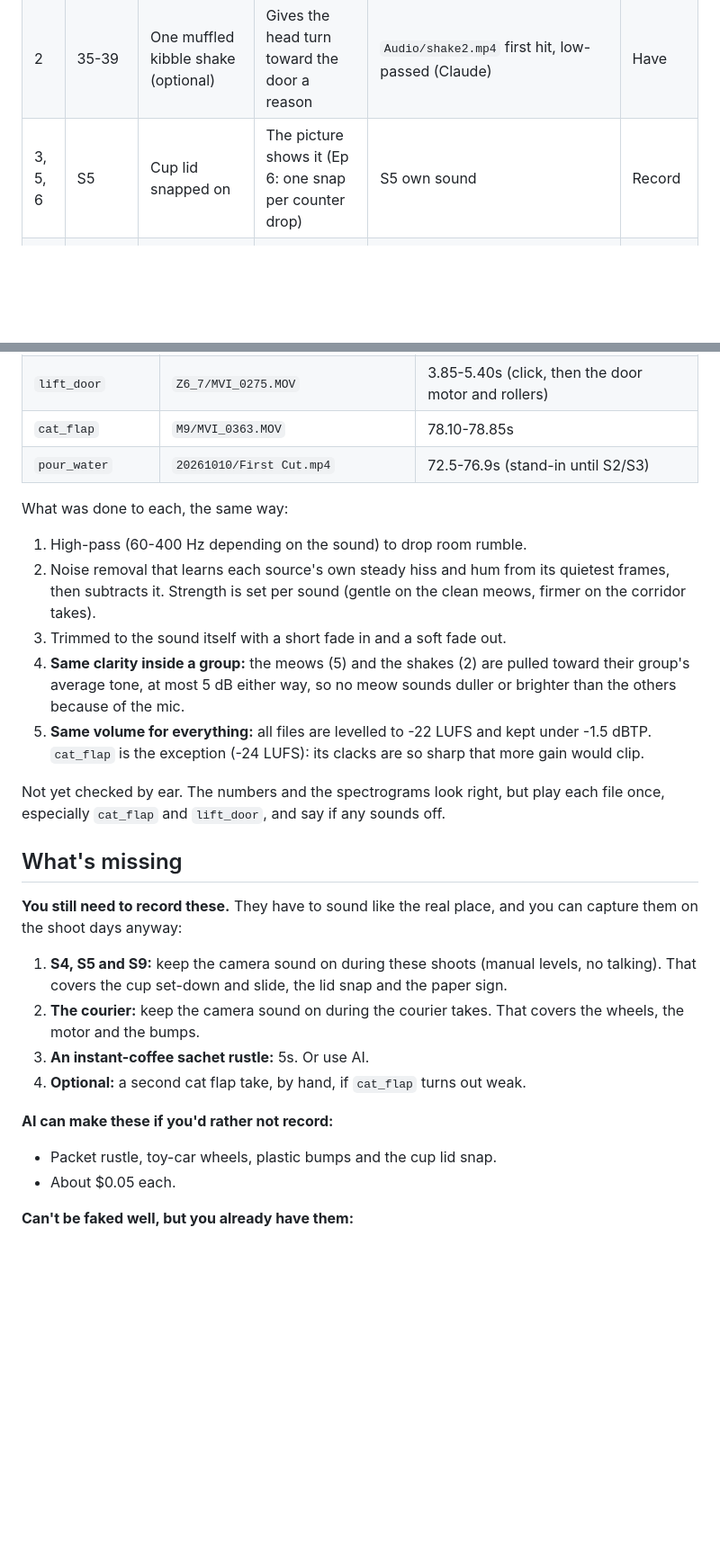
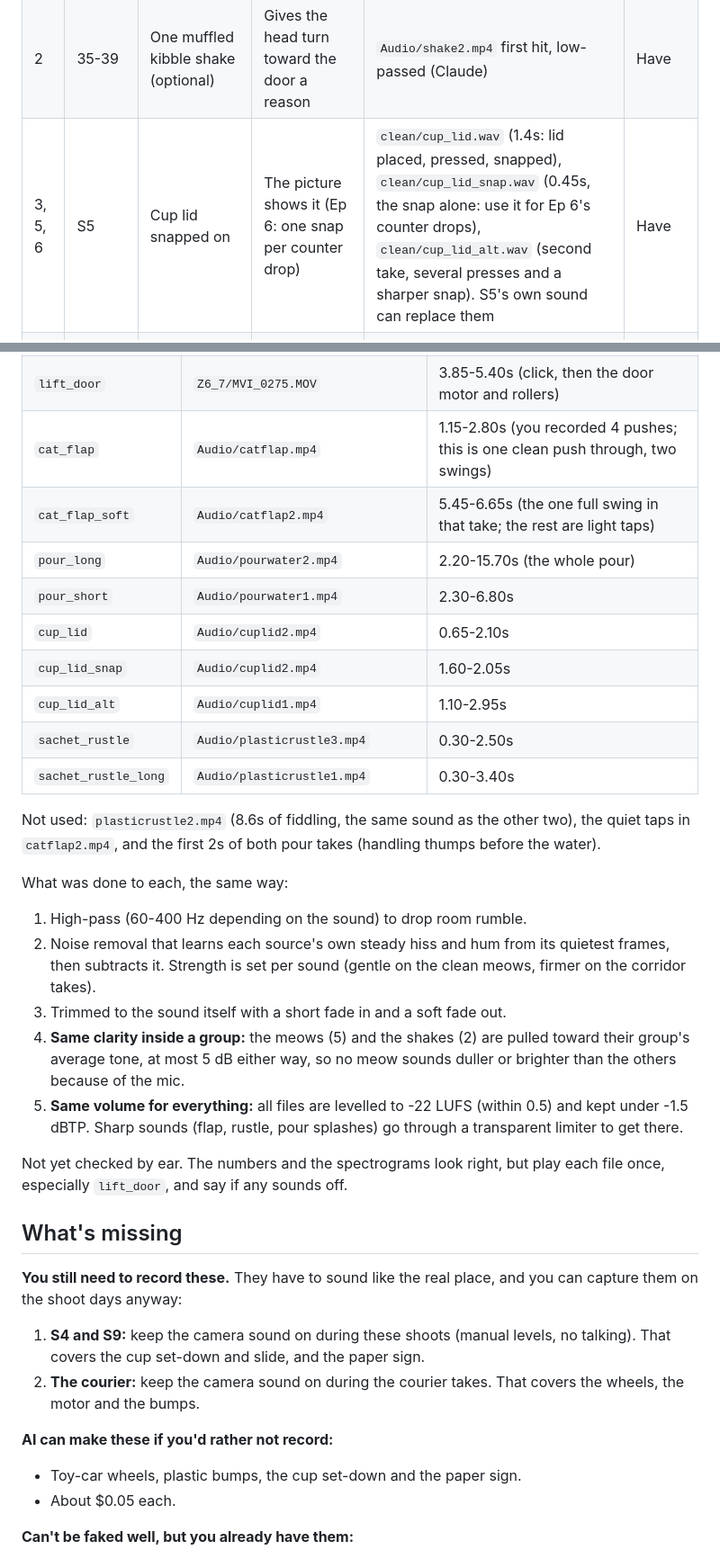
Before and after one commit to shenc00/bloom-pour-orders, a Markdown page: docs/bloom-resort-audio.md, 2 parts joined by grey strips. Shown at 90% size. Rendered like a GitHub page; blank space fills up the shorter version.

Commit message:
docs: audio plan uses the new recordings (flap, pour, sachet, cup lid)
Cat flap, pour, sachet rustle and cup lid are now recorded and cleaned
(all levelled to -22 LUFS), replacing the footage-extracted flap and the
pour stand-in. Remaining to record: cup set-down and slide, paper sign,
courier wheels and bumps.

Co-Authored-By: Claude Sonnet 5.5 <noreply@anthropic.com>

```diff
--- a/docs/bloom-resort-audio.md
+++ b/docs/bloom-resort-audio.md
@@ -95,7 +95,7 @@ Status: **Have** = file exists. **Record** = record it yourself (phone is fine,
 | 2 | 29-35 | The VIP's order meow | In sync on camera | `_enhanced/M12_t01_meow.mp4` own sound | Have |
 | 2 | 35-39 | Lift chime, heard from the doorstep | Sets up Ep 3 ("Room service is on the way...") | `clean/lift_chime.wav`, your lift's real chime, extracted from the corridor footage (`Z6_7/MVI_0275` 2.5-3.8s). `F9/MVI_0127` has no chime | Have |
 | 2 | 35-39 | One muffled kibble shake (optional) | Gives the head turn toward the door a reason | `Audio/shake2.mp4` first hit, low-passed (Claude) | Have |
-| 3, 5, 6 | S5 | Cup lid snapped on | The picture shows it (Ep 6: one snap per counter drop) | S5 own sound | Record |
+| 3, 5, 6 | S5 | Cup lid snapped on | The picture shows it (Ep 6: one snap per counter drop) | `clean/cup_lid.wav` (1.4s: lid placed, pressed, snapped), `clean/cup_lid_snap.wav` (0.45s, the snap alone: use it for Ep 6's counter drops), `clean/cup_lid_alt.wav` (second take, several presses and a sharper snap). S5's own sound can replace them | Have |
 | 3 | 10-14 | Lift chime plus doors opening | On the cut to the open lift | `clean/lift_chime.wav`, then `clean/lift_door.wav` about 1.2s later (the real gap in the take; the doors start moving then) | Have |
 | 3, 5 | courier | Small plastic wheels rolling on tile, motor whir | The tiny car needs a sound to feel alive | Courier shoot own sound (Powered Up motor). If thread-pulled: AI | Record or AI |
 | 3, 5 | 25-28 | Two small plastic bumps on the door | The two bumps | Courier shoot own sound, or AI | Record or AI |
@@ -124,29 +124,36 @@ All files are in `Videos/BloomPour/BloomResort_S1/Audio/clean/`, 48 kHz 24-bit W
 | `meow_m12` | `_enhanced/M12_t01_meow.mp4` own sound | 3.50-5.10s (the on-camera meow; mute the clip's other sound) |
 | `lift_chime` | `Z6_7/MVI_0275.MOV` | 2.50-3.80s (two clean tones at about 2.6 and 5.3 kHz, about 0.8s) |
 | `lift_door` | `Z6_7/MVI_0275.MOV` | 3.85-5.40s (click, then the door motor and rollers) |
-| `cat_flap` | `M9/MVI_0363.MOV` | 78.10-78.85s |
-| `pour_water` | `20261010/First Cut.mp4` | 72.5-76.9s (stand-in until S2/S3) |
+| `cat_flap` | `Audio/catflap.mp4` | 1.15-2.80s (you recorded 4 pushes; this is one clean push through, two swings) |
+| `cat_flap_soft` | `Audio/catflap2.mp4` | 5.45-6.65s (the one full swing in that take; the rest are light taps) |
+| `pour_long` | `Audio/pourwater2.mp4` | 2.20-15.70s (the whole pour) |
+| `pour_short` | `Audio/pourwater1.mp4` | 2.30-6.80s |
+| `cup_lid` | `Audio/cuplid2.mp4` | 0.65-2.10s |
+| `cup_lid_snap` | `Audio/cuplid2.mp4` | 1.60-2.05s |
+| `cup_lid_alt` | `Audio/cuplid1.mp4` | 1.10-2.95s |
+| `sachet_rustle` | `Audio/plasticrustle3.mp4` | 0.30-2.50s |
+| `sachet_rustle_long` | `Audio/plasticrustle1.mp4` | 0.30-3.40s |
+
+Not used: `plasticrustle2.mp4` (8.6s of fiddling, the same sound as the other two), the quiet taps in `catflap2.mp4`, and the first 2s of both pour takes (handling thumps before the water).
 
 What was done to each, the same way:
 1. High-pass (60-400 Hz depending on the sound) to drop room rumble.
 2. Noise removal that learns each source's own steady hiss and hum from its quietest frames, then subtracts it. Strength is set per sound (gentle on the clean meows, firmer on the corridor takes).
 3. Trimmed to the sound itself with a short fade in and a soft fade out.
 4. **Same clarity inside a group:** the meows (5) and the shakes (2) are pulled toward their group's average tone, at most 5 dB either way, so no meow sounds duller or brighter than the others because of the mic.
-5. **Same volume for everything:** all files are levelled to -22 LUFS and kept under -1.5 dBTP. `cat_flap` is the exception (-24 LUFS): its clacks are so sharp that more gain would clip.
+5. **Same volume for everything:** all files are levelled to -22 LUFS (within 0.5) and kept under -1.5 dBTP. Sharp sounds (flap, rustle, pour splashes) go through a transparent limiter to get there.
 
-Not yet checked by ear. The numbers and the spectrograms look right, but play each file once, especially `cat_flap` and `lift_door`, and say if any sounds off.
+Not yet checked by ear. The numbers and the spectrograms look right, but play each file once, especially `lift_door`, and say if any sounds off.
 
 ## What's missing
 
 **You still need to record these.** They have to sound like the real place, and you can capture them on the shoot days anyway:
 
-1. **S4, S5 and S9:** keep the camera sound on during these shoots (manual levels, no talking). That covers the cup set-down and slide, the lid snap and the paper sign.
+1. **S4 and S9:** keep the camera sound on during these shoots (manual levels, no talking). That covers the cup set-down and slide, and the paper sign.
 2. **The courier:** keep the camera sound on during the courier takes. That covers the wheels, the motor and the bumps.
-3. **An instant-coffee sachet rustle:** 5s. Or use AI.
-4. **Optional:** a second cat flap take, by hand, if `cat_flap` turns out weak.
 
 **AI can make these if you'd rather not record:**
-- Packet rustle, toy-car wheels, plastic bumps and the cup lid snap.
+- Toy-car wheels, plastic bumps, the cup set-down and the paper sign.
 - About $0.05 each.
 
 **Can't be faked well, but you already have them:**
```
Also changed, not shown: other parts of docs/bloom-resort-audio.md (+4 -4 lines), docs/bloom-resort-series.md (+1 -1 lines).
